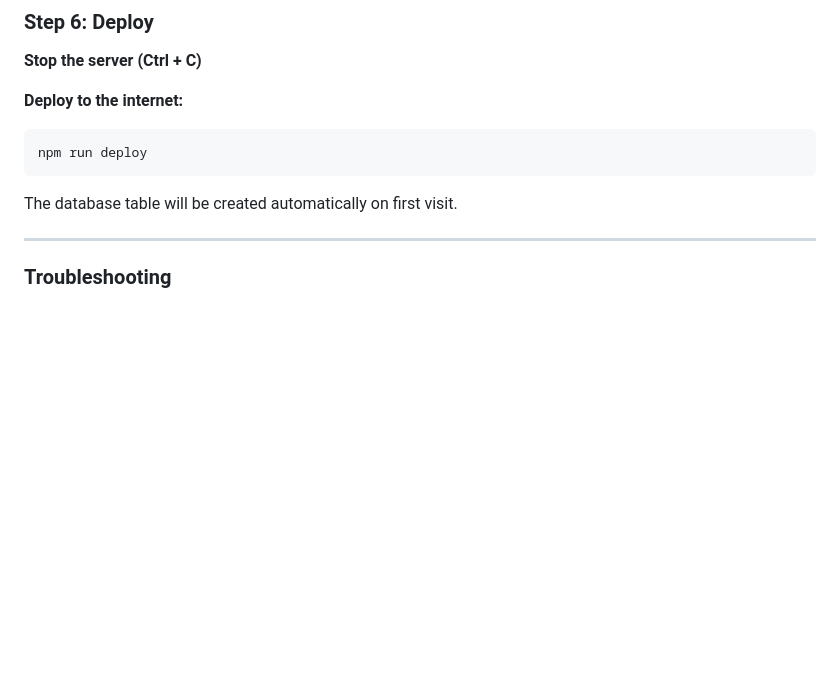
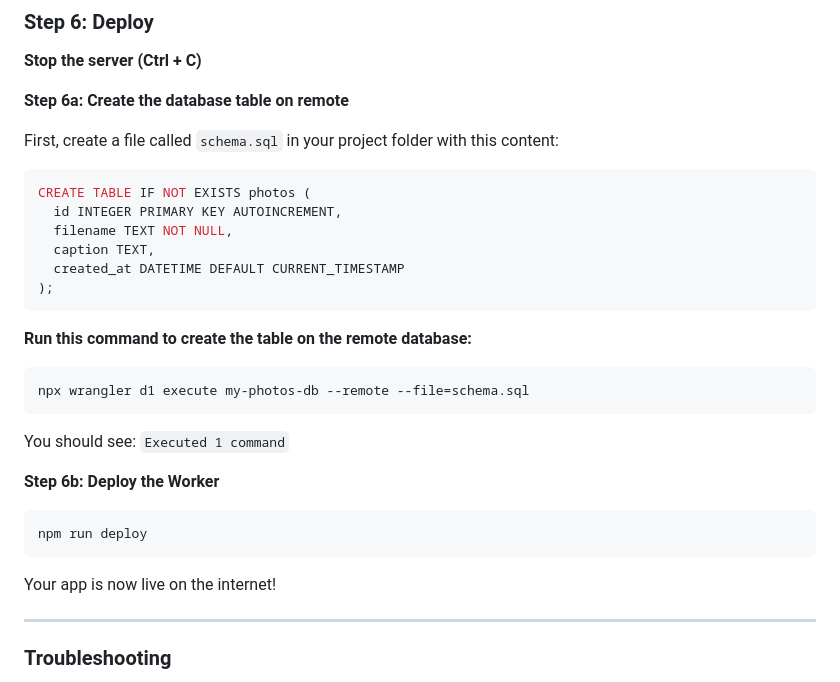
Before and after one commit to pongpisit/cloudflare-workers-workshop, a Markdown page: docs/03-r2-images.md, the part around the change. GitHub-like rendering; blank space fills up the shorter version.

Commit message:
Add step to run SQL on remote database before deploying

````diff
--- a/docs/03-r2-images.md
+++ b/docs/03-r2-images.md
@@ -730,12 +730,33 @@ http://localhost:8787
 
 **Stop the server (Ctrl + C)**
 
-**Deploy to the internet:**
+**Step 6a: Create the database table on remote**
+
+First, create a file called `schema.sql` in your project folder with this content:
+
+```sql
+CREATE TABLE IF NOT EXISTS photos (
+  id INTEGER PRIMARY KEY AUTOINCREMENT,
+  filename TEXT NOT NULL,
+  caption TEXT,
+  created_at DATETIME DEFAULT CURRENT_TIMESTAMP
+);
+```
+
+**Run this command to create the table on the remote database:**
+```powershell
+npx wrangler d1 execute my-photos-db --remote --file=schema.sql
+```
+
+You should see: `Executed 1 command`
+
+**Step 6b: Deploy the Worker**
+
 ```powershell
 npm run deploy
 ```
 
-The database table will be created automatically on first visit.
+Your app is now live on the internet!
 
 ---
 
````
